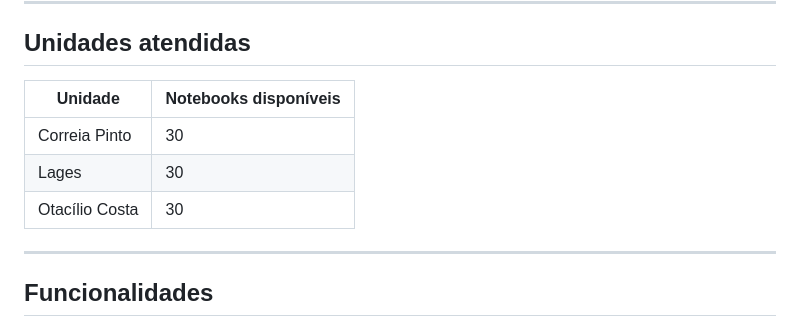
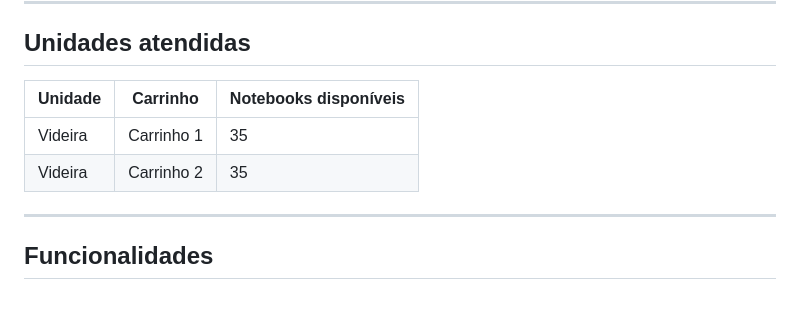
Before and after one commit to josimarmenegatt86/reservanotebook, a Markdown page: README.md, the part around the change. Drawn GitHub-style; blank space fills up the shorter version.

```diff
--- a/README.md
+++ b/README.md
@@ -6,11 +6,11 @@ Sistema web de reserva de notebooks para as unidades do SENAI SC. Permite que in
 
 ## Unidades atendidas
 
-| Unidade | Notebooks disponíveis |
-|---|---|
-| Correia Pinto | 30 |
-| Lages | 30 |
-| Otacílio Costa | 30 |
+| Unidade | Carrinho | Notebooks disponíveis |
+|---|---|---|
+| Videira | Carrinho 1 | 35 |
+| Videira | Carrinho 2 | 35 |
+
 
 ---
 
```
